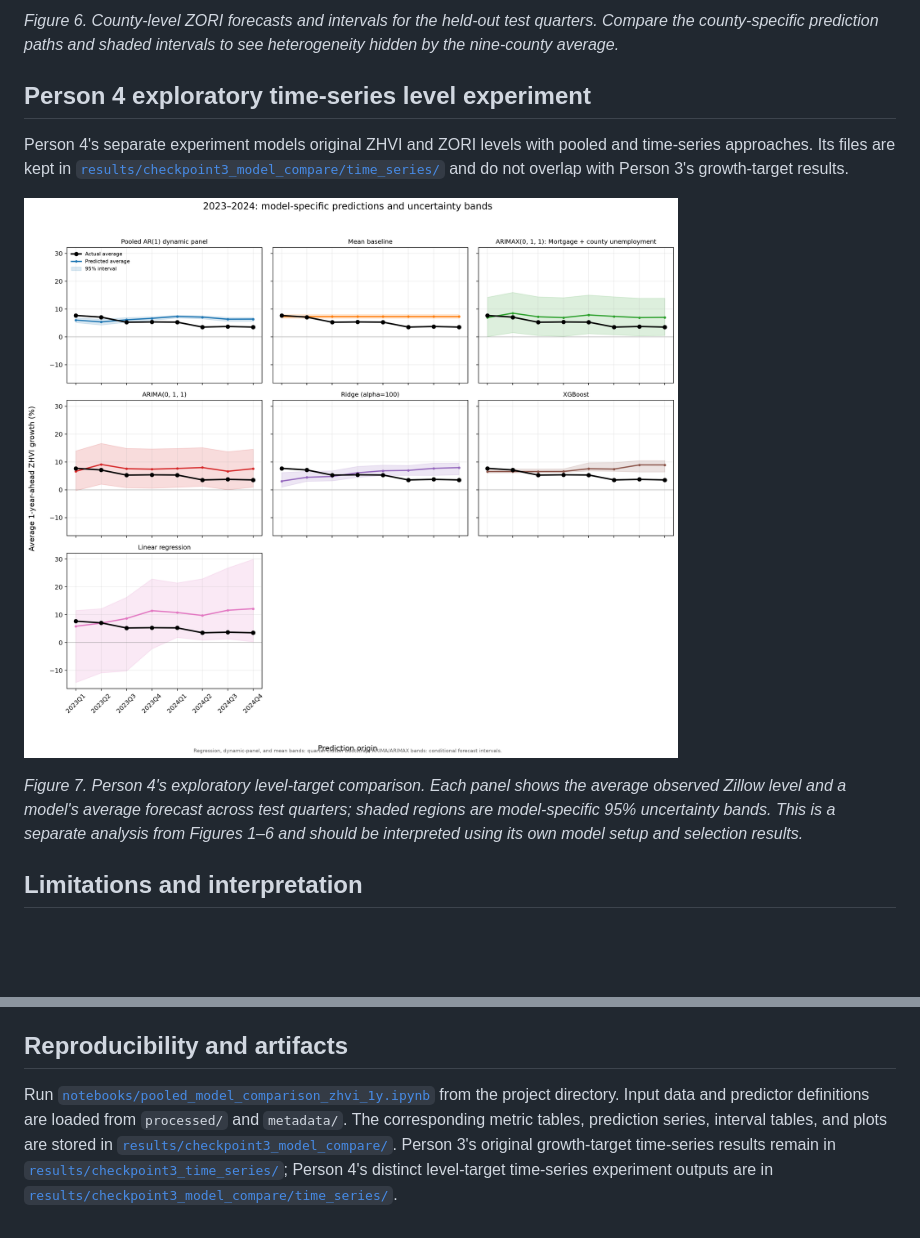
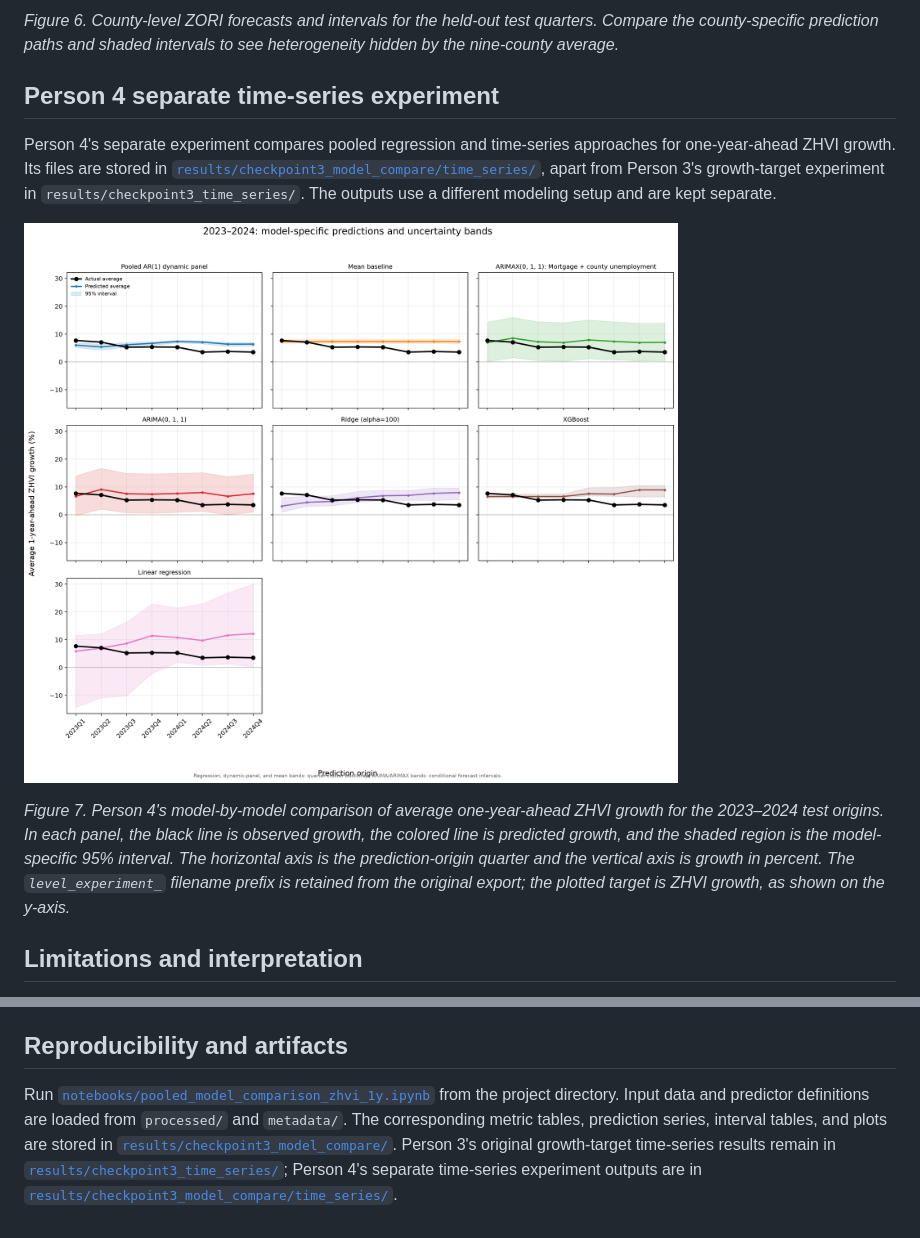
Before and after one commit to Erdos-Projects/fall-2026-rent-or-buy, a Markdown page: docs/checkpoint3_model_compare.md, 2 parts joined by grey strips. Rendered like a GitHub page; blank space fills up the shorter version.

Commit message:
docs: clarify Person 4 time-series target and captions
Clarify the separate Person 4 experiment as a ZHVI growth-target comparison based on its prediction file and plot axis.

```diff
--- a/docs/checkpoint3_model_compare.md
+++ b/docs/checkpoint3_model_compare.md
@@ -103,7 +103,7 @@ The figures below compare the nine-county average actual test series with model-
 
 *Figure 6. County-level ZORI forecasts and intervals for the held-out test quarters. Compare the county-specific prediction paths and shaded intervals to see heterogeneity hidden by the nine-county average.*
 
-## Person 4 exploratory time-series level experiment
+## Person 4 separate time-series experiment
 
-Person 4's separate experiment models original ZHVI and ZORI levels with pooled and time-series approaches. Its files are kept in [`results/checkpoint3_model_compare/time_series/`](../results/checkpoint3_model_compare/time_series/) and do not overlap with Person 3's growth-target results.
+Person 4's separate experiment compares pooled regression and time-series approaches for one-year-ahead ZHVI growth. Its files are stored in [`results/checkpoint3_model_compare/time_series/`](../results/checkpoint3_model_compare/time_series/), apart from Person 3's growth-target experiment in `results/checkpoint3_time_series/`. The outputs use a different modeling setup and are kept separate.
 
@@ -111,5 +111,5 @@ Person 4's separate experiment models original ZHVI and ZORI levels with pooled
 
-*Figure 7. Person 4's exploratory level-target comparison. Each panel shows the average observed Zillow level and a model's average forecast across test quarters; shaded regions are model-specific 95% uncertainty bands. This is a separate analysis from Figures 1–6 and should be interpreted using its own model setup and selection results.*
+*Figure 7. Person 4's model-by-model comparison of average one-year-ahead ZHVI growth for the 2023–2024 test origins. In each panel, the black line is observed growth, the colored line is predicted growth, and the shaded region is the model-specific 95% interval. The horizontal axis is the prediction-origin quarter and the vertical axis is growth in percent. The `level_experiment_` filename prefix is retained from the original export; the plotted target is ZHVI growth, as shown on the y-axis.*
 
 ## Limitations and interpretation
 
@@ -121,4 +121,4 @@ Person 4's separate experiment models original ZHVI and ZORI levels with pooled
 
 ## Reproducibility and artifacts
 
-Run [`notebooks/pooled_model_comparison_zhvi_1y.ipynb`](../notebooks/pooled_model_comparison_zhvi_1y.ipynb) from the project directory. Input data and predictor definitions are loaded from `processed/` and `metadata/`. The corresponding metric tables, prediction series, interval tables, and plots are stored in [`results/checkpoint3_model_compare/`](../results/checkpoint3_model_compare/). Person 3's original growth-target time-series results remain in [`results/checkpoint3_time_series/`](../results/checkpoint3_time_series/); Person 4's distinct level-target time-series experiment outputs are in [`results/checkpoint3_model_compare/time_series/`](../results/checkpoint3_model_compare/time_series/).
+Run [`notebooks/pooled_model_comparison_zhvi_1y.ipynb`](../notebooks/pooled_model_comparison_zhvi_1y.ipynb) from the project directory. Input data and predictor definitions are loaded from `processed/` and `metadata/`. The corresponding metric tables, prediction series, interval tables, and plots are stored in [`results/checkpoint3_model_compare/`](../results/checkpoint3_model_compare/). Person 3's original growth-target time-series results remain in [`results/checkpoint3_time_series/`](../results/checkpoint3_time_series/); Person 4's separate time-series experiment outputs are in [`results/checkpoint3_model_compare/time_series/`](../results/checkpoint3_model_compare/time_series/).
```
Also changed, not shown: other parts of docs/checkpoint3_model_compare.md (+1 -1 lines).
